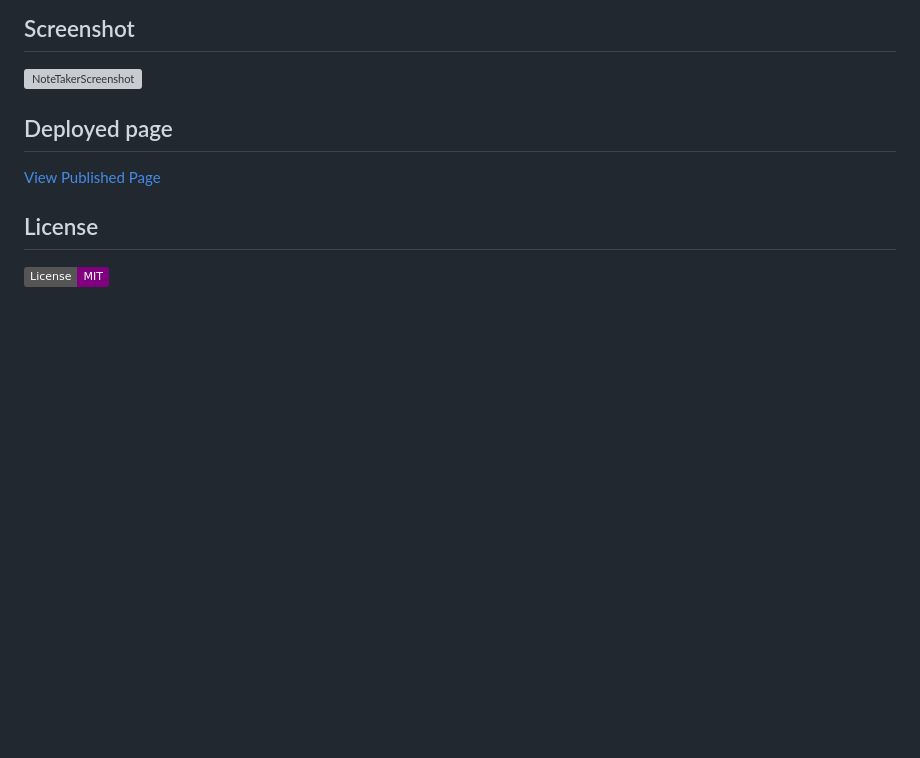
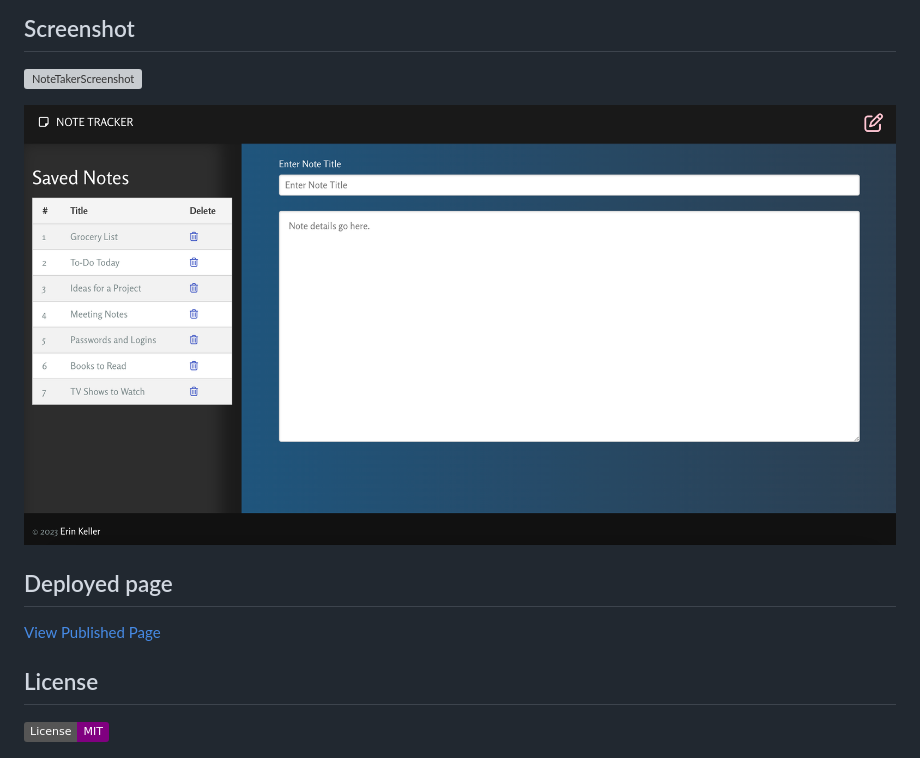
Before and after one commit to erin-m-keller/keller-note-taker, a Markdown page: README.md, the part around the change. GitHub-like rendering; pictures changed too: public/images/finished-product2.png (added); badges without logos; blank space fills up the shorter version; grey boxes are pictures that could not be loaded.

```diff
--- a/README.md
+++ b/README.md
@@ -66,6 +66,8 @@ note’s text in the right-hand column
 
 ![NoteTakerScreenshot](./public/images/finished-product.png)
 
+![NoteTakerScreenshot2](./public/images/finished-product2.png)
+
 ## Deployed page
 
 [View Published Page](https://keller-note-taker.herokuapp.com/)
```
Also changed, not shown: 4 other files.
